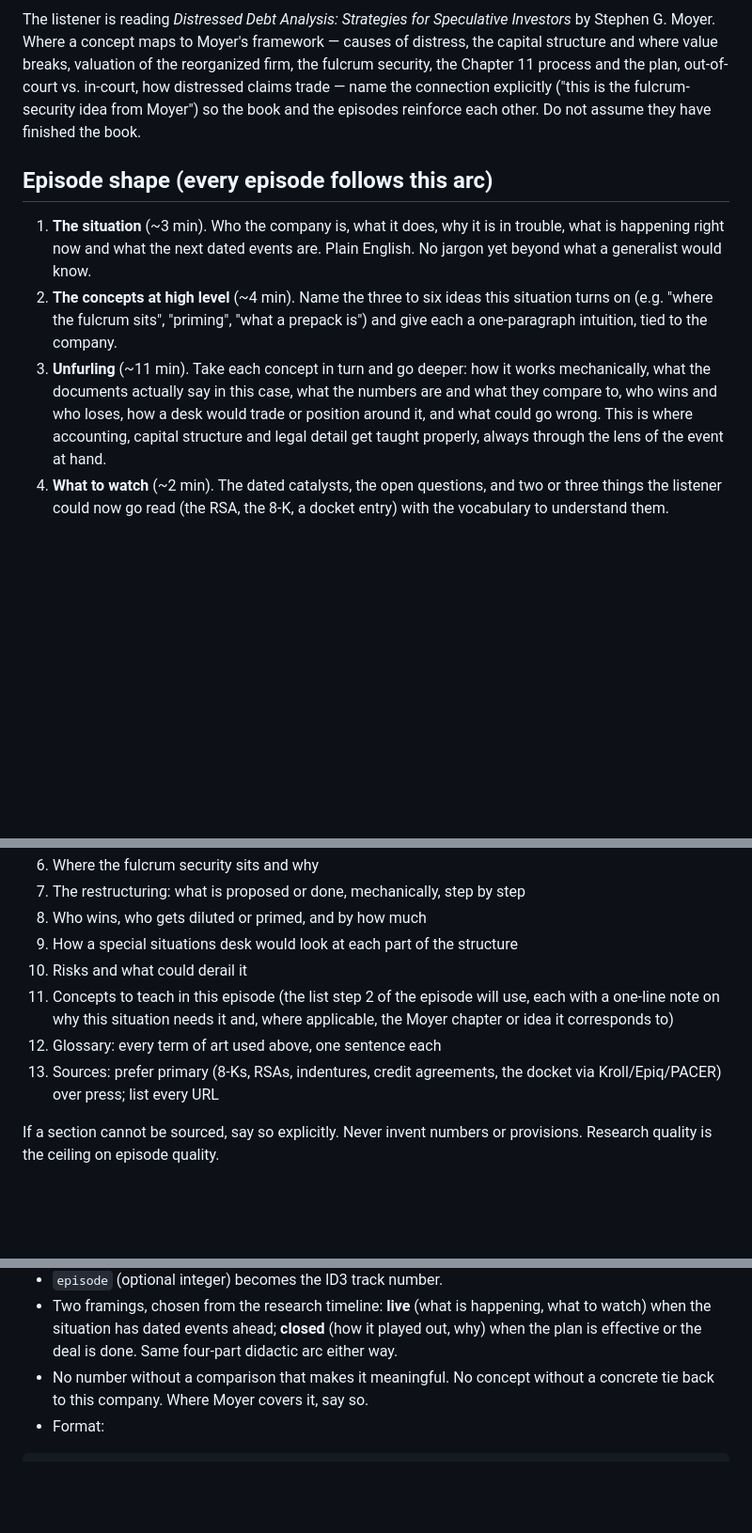
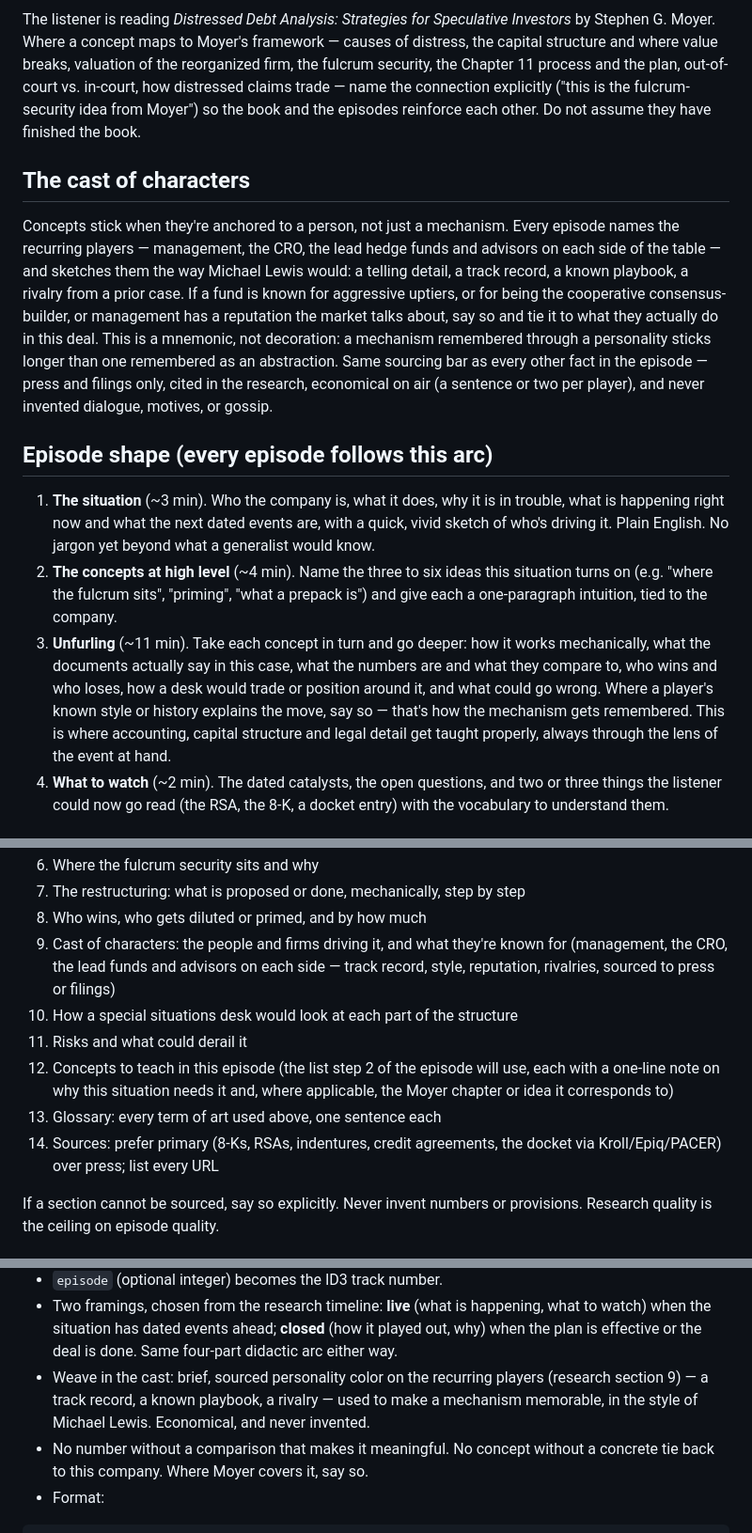
Before and after one commit to mdinunzio/distressed-podcast, a Markdown page: CLAUDE.md, 3 parts joined by grey strips. Shown at 94% size. GitHub-like rendering; blank space fills up the shorter version.

Commit message:
Add a cast-of-characters dimension: sourced personality color, Michael Lewis style
Research now has a dedicated section 9, "Cast of characters," capturing
who's actually driving the situation (management, CRO, lead funds and
advisors on each side) and what they're publicly known for: track record,
style, reputation, rivalries — sourced to press or filings, same bar as
every number. Sections 10-14 shift accordingly (desk view, risks,
concepts, glossary, sources); all cross-references in the research skill,
script skill and CLAUDE.md are updated to match.

Script gets a new "Characters and color" section: introduce the two to
four players who matter with a quick, vivid line in `situation`, and call
one back in the relevant `unfurl_<concept>` segment when their known style
explains the move — a mnemonic device, not decoration. Guarded the same
way as every other fact: only what research section 9 sourced, no
invented quotes or motives, cut before a definition or number if a
segment runs long.

Co-Authored-By: Claude Sonnet 5 <noreply@anthropic.com>
Claude-Session: https://claude.ai/code/session_01LC5vhsup5eUFCX7nkkQptM

```diff
--- a/CLAUDE.md
+++ b/CLAUDE.md
@@ -41,20 +41,38 @@ connection explicitly ("this is the fulcrum-security idea from Moyer") so the
 book and the episodes reinforce each other. Do not assume they have finished
 the book.
 
+## The cast of characters
+
+Concepts stick when they're anchored to a person, not just a mechanism.
+Every episode names the recurring players — management, the CRO, the lead
+hedge funds and advisors on each side of the table — and sketches them the
+way Michael Lewis would: a telling detail, a track record, a known
+playbook, a rivalry from a prior case. If a fund is known for aggressive
+uptiers, or for being the cooperative consensus-builder, or management has
+a reputation the market talks about, say so and tie it to what they
+actually do in this deal. This is a mnemonic, not decoration: a mechanism
+remembered through a personality sticks longer than one remembered as an
+abstraction. Same sourcing bar as every other fact in the episode — press
+and filings only, cited in the research, economical on air (a sentence or
+two per player), and never invented dialogue, motives, or gossip.
+
 ## Episode shape (every episode follows this arc)
 
 1. **The situation** (~3 min). Who the company is, what it does, why it is in
-   trouble, what is happening right now and what the next dated events are.
-   Plain English. No jargon yet beyond what a generalist would know.
+   trouble, what is happening right now and what the next dated events are,
+   with a quick, vivid sketch of who's driving it. Plain English. No jargon
+   yet beyond what a generalist would know.
 2. **The concepts at high level** (~4 min). Name the three to six ideas this
    situation turns on (e.g. "where the fulcrum sits", "priming", "what a
    prepack is") and give each a one-paragraph intuition, tied to the company.
 3. **Unfurling** (~11 min). Take each concept in turn and go deeper: how it
    works mechanically, what the documents actually say in this case, what the
    numbers are and what they compare to, who wins and who loses, how a desk
-   would trade or position around it, and what could go wrong. This is where
-   accounting, capital structure and legal detail get taught properly,
-   always through the lens of the event at hand.
+   would trade or position around it, and what could go wrong. Where a
+   player's known style or history explains the move, say so — that's how
+   the mechanism gets remembered. This is where accounting, capital
+   structure and legal detail get taught properly, always through the lens
+   of the event at hand.
 4. **What to watch** (~2 min). The dated catalysts, the open questions, and
    two or three things the listener could now go read (the RSA, the 8-K, a
    docket entry) with the vocabulary to understand them.
@@ -94,13 +112,17 @@ User-Agent. Output: `episodes/<slug>/research.md` with these headings, in order:
 6. Where the fulcrum security sits and why
 7. The restructuring: what is proposed or done, mechanically, step by step
 8. Who wins, who gets diluted or primed, and by how much
-9. How a special situations desk would look at each part of the structure
-10. Risks and what could derail it
-11. Concepts to teach in this episode (the list step 2 of the episode will
+9. Cast of characters: the people and firms driving it, and what they're
+   known for (management, the CRO, the lead funds and advisors on each
+   side — track record, style, reputation, rivalries, sourced to press or
+   filings)
+10. How a special situations desk would look at each part of the structure
+11. Risks and what could derail it
+12. Concepts to teach in this episode (the list step 2 of the episode will
     use, each with a one-line note on why this situation needs it and, where
     applicable, the Moyer chapter or idea it corresponds to)
-12. Glossary: every term of art used above, one sentence each
-13. Sources: prefer primary (8-Ks, RSAs, indentures, credit agreements, the
+13. Glossary: every term of art used above, one sentence each
+14. Sources: prefer primary (8-Ks, RSAs, indentures, credit agreements, the
     docket via Kroll/Epiq/PACER) over press; list every URL
 
 If a section cannot be sourced, say so explicitly. Never invent numbers or
@@ -126,6 +148,10 @@ hosts say so on air.
   happening, what to watch) when the situation has dated events ahead;
   **closed** (how it played out, why) when the plan is effective or the
   deal is done. Same four-part didactic arc either way.
+- Weave in the cast: brief, sourced personality color on the recurring
+  players (research section 9) — a track record, a known playbook, a
+  rivalry — used to make a mechanism memorable, in the style of Michael
+  Lewis. Economical, and never invented.
 - No number without a comparison that makes it meaningful. No concept without
   a concrete tie back to this company. Where Moyer covers it, say so.
 - Format:
```
Also changed, not shown: 2 other files.
